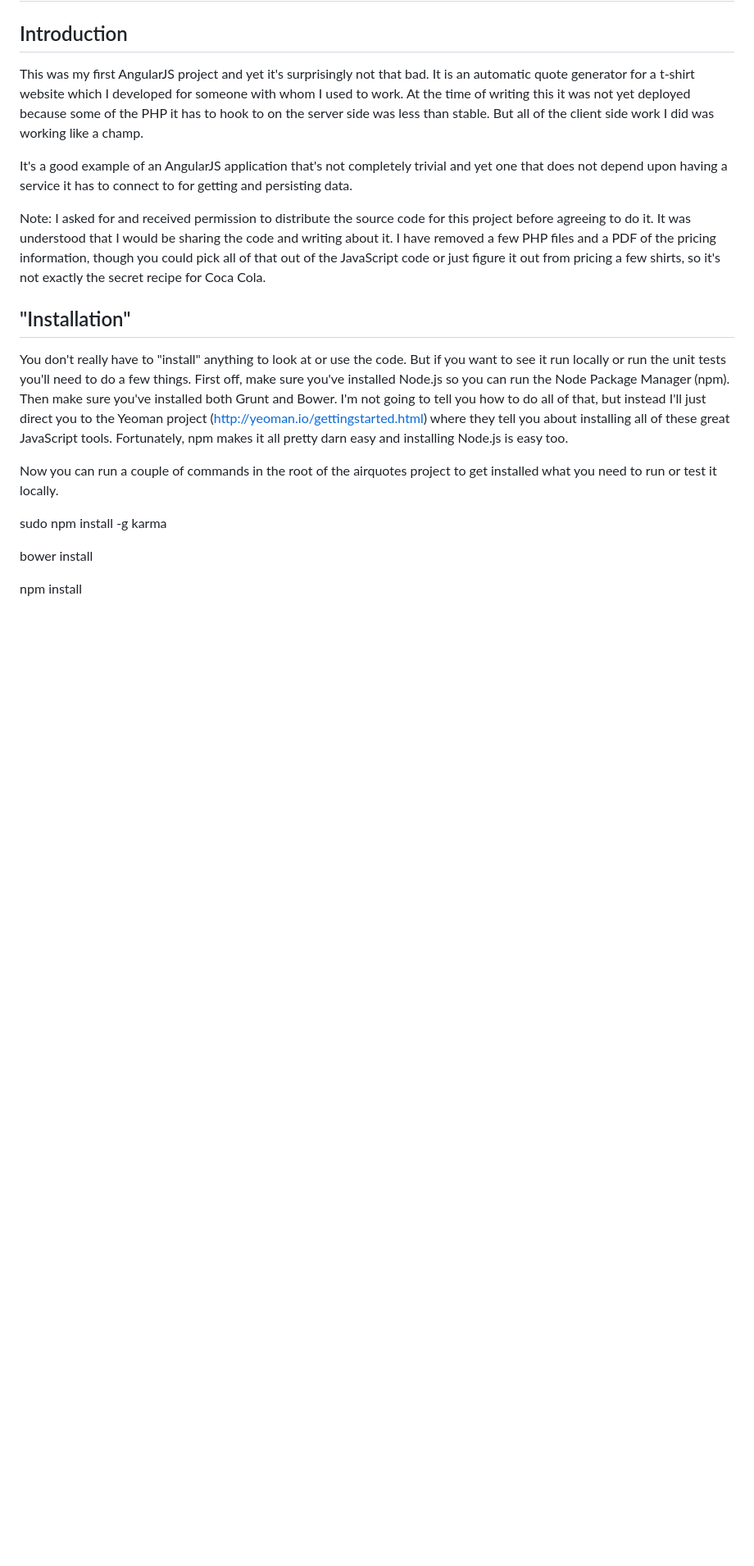
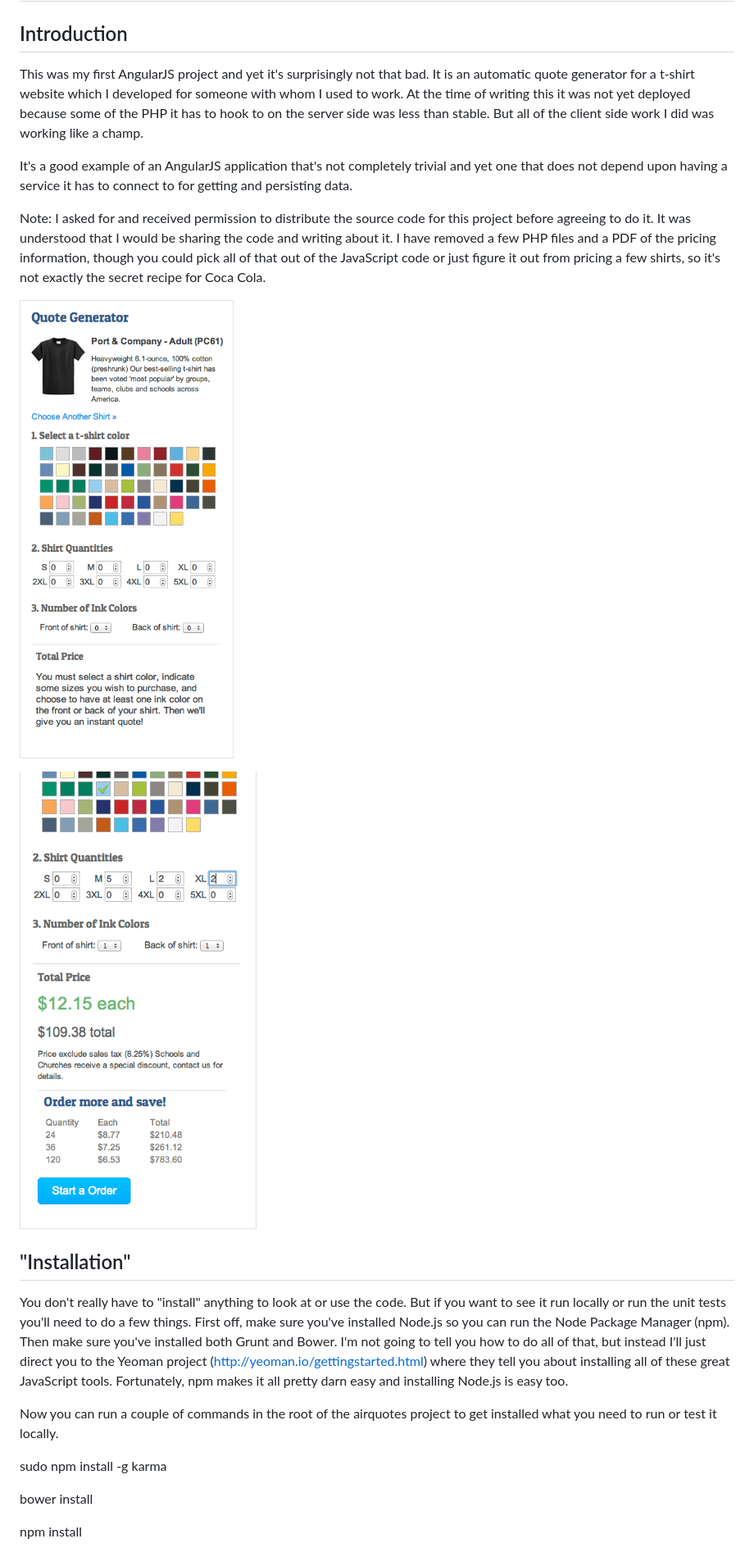
Before and after one commit to JohnMunsch/airquotes, a Markdown page: README.md, the part around the change. Shown: that part at 82% size. Rendered like a GitHub page; pictures changed too: img/get-a-t-shirt-quote.png (added), img/prices-and-the-order-more-and-save-sections-update-in-real-time.png (added); blank space fills up the shorter version.

Commit message:
Trying to add some screenshots to the README.md.

```diff
--- a/README.md
+++ b/README.md
@@ -7,6 +7,10 @@ This was my first AngularJS project and yet it's surprisingly not that bad. It i
 It's a good example of an AngularJS application that's not completely trivial and yet one that does not depend upon having a service it has to connect to for getting and persisting data.
 
 Note: I asked for and received permission to distribute the source code for this project before agreeing to do it. It was understood that I would be sharing the code and writing about it. I have removed a few PHP files and a PDF of the pricing information, though you could pick all of that out of the JavaScript code or just figure it out from pricing a few shirts, so it's not exactly the secret recipe for Coca Cola.
+
+![Alt text](/img/get-a-t-shirt-quote.png "The interface as the user first sees it.")
+
+![Alt text](/img/prices-and-the-order-more-and-save-sections-update-in-real-time.png "Prices and the quantity discounts update in real-time as the user changes colors, printing colors front and back, quantities, etc.")
 
 ## "Installation" ##
 
```
